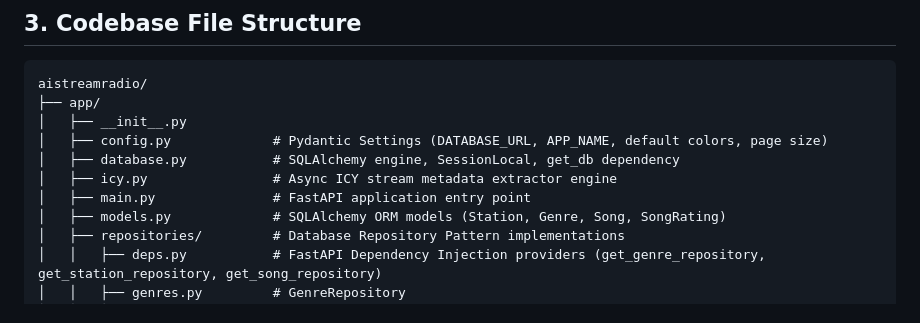
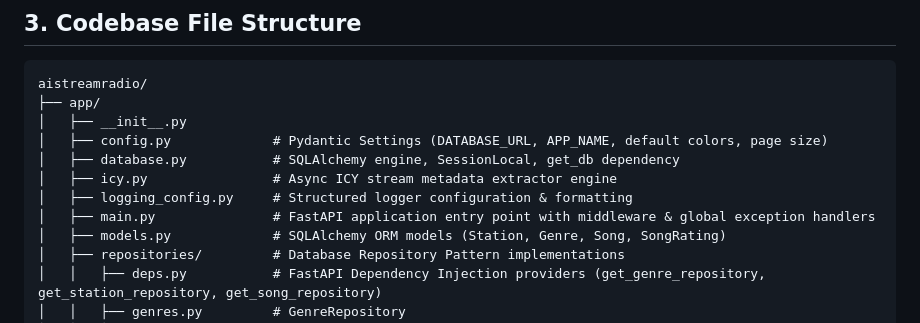
Before and after one commit to cmarcia/aistreamradio, a Markdown page: MEMORY.md, the part around the change. Rendered like a GitHub page.

Commit message:
docs: update MEMORY.md with logging configuration and global exception handlers

```diff
--- a/MEMORY.md
+++ b/MEMORY.md
@@ -56,7 +56,8 @@ aistreamradio/
 │   ├── config.py             # Pydantic Settings (DATABASE_URL, APP_NAME, default colors, page size)
 │   ├── database.py           # SQLAlchemy engine, SessionLocal, get_db dependency
 │   ├── icy.py                # Async ICY stream metadata extractor engine
-│   ├── main.py               # FastAPI application entry point
+│   ├── logging_config.py     # Structured logger configuration & formatting
+│   ├── main.py               # FastAPI application entry point with middleware & global exception handlers
 │   ├── models.py             # SQLAlchemy ORM models (Station, Genre, Song, SongRating)
 │   ├── repositories/         # Database Repository Pattern implementations
 │   │   ├── deps.py           # FastAPI Dependency Injection providers (get_genre_repository, get_station_repository, get_song_repository)
```
